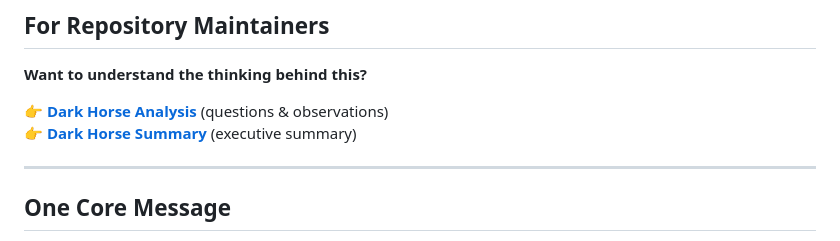
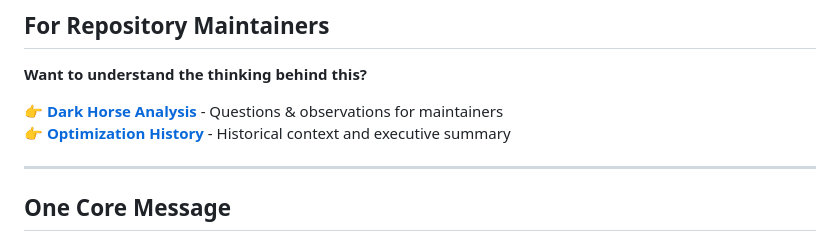
Before and after one commit to doronpers/feedback-loop, a Markdown page: DARK_HORSE_QUICK_START.md, the part around the change. GitHub-like rendering.

```diff
--- a/DARK_HORSE_QUICK_START.md
+++ b/DARK_HORSE_QUICK_START.md
@@ -90,8 +90,8 @@ Includes:
 
 **Want to understand the thinking behind this?**
 
-👉 **[Dark Horse Analysis](docs/DARK_HORSE_ANALYSIS.md)** (questions & observations)
-👉 **[Dark Horse Summary](DARK_HORSE_SUMMARY.md)** (executive summary)
+👉 **[Dark Horse Analysis](docs/DARK_HORSE_ANALYSIS.md)** - Questions & observations for maintainers
+👉 **[Optimization History](docs/archive/DARK_HORSE_OPTIMIZATION_HISTORY.md)** - Historical context and executive summary
 
 ---
 
```
Also changed, not shown: docs/archive/DARK_HORSE_OPTIMIZATION_HISTORY.md (+11 -0 lines).
